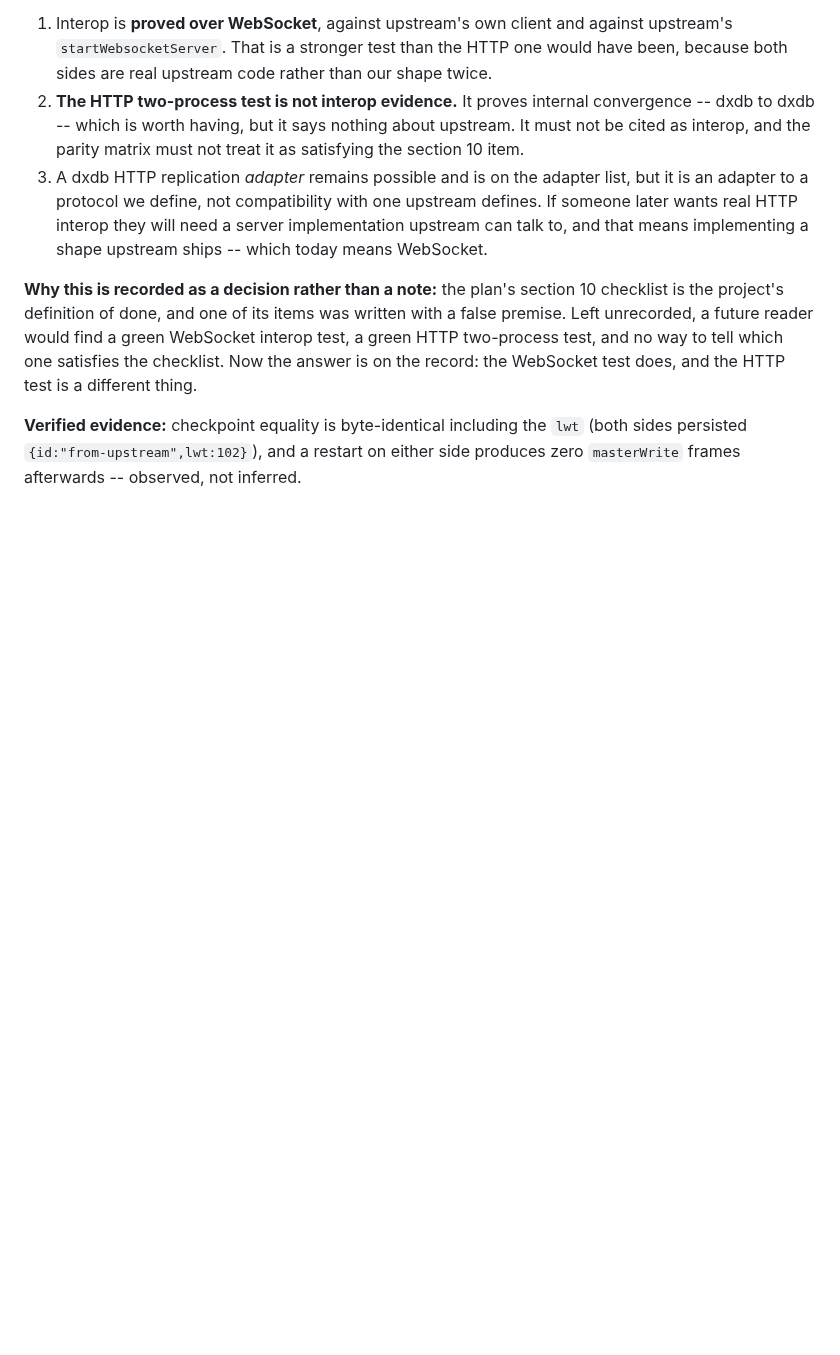
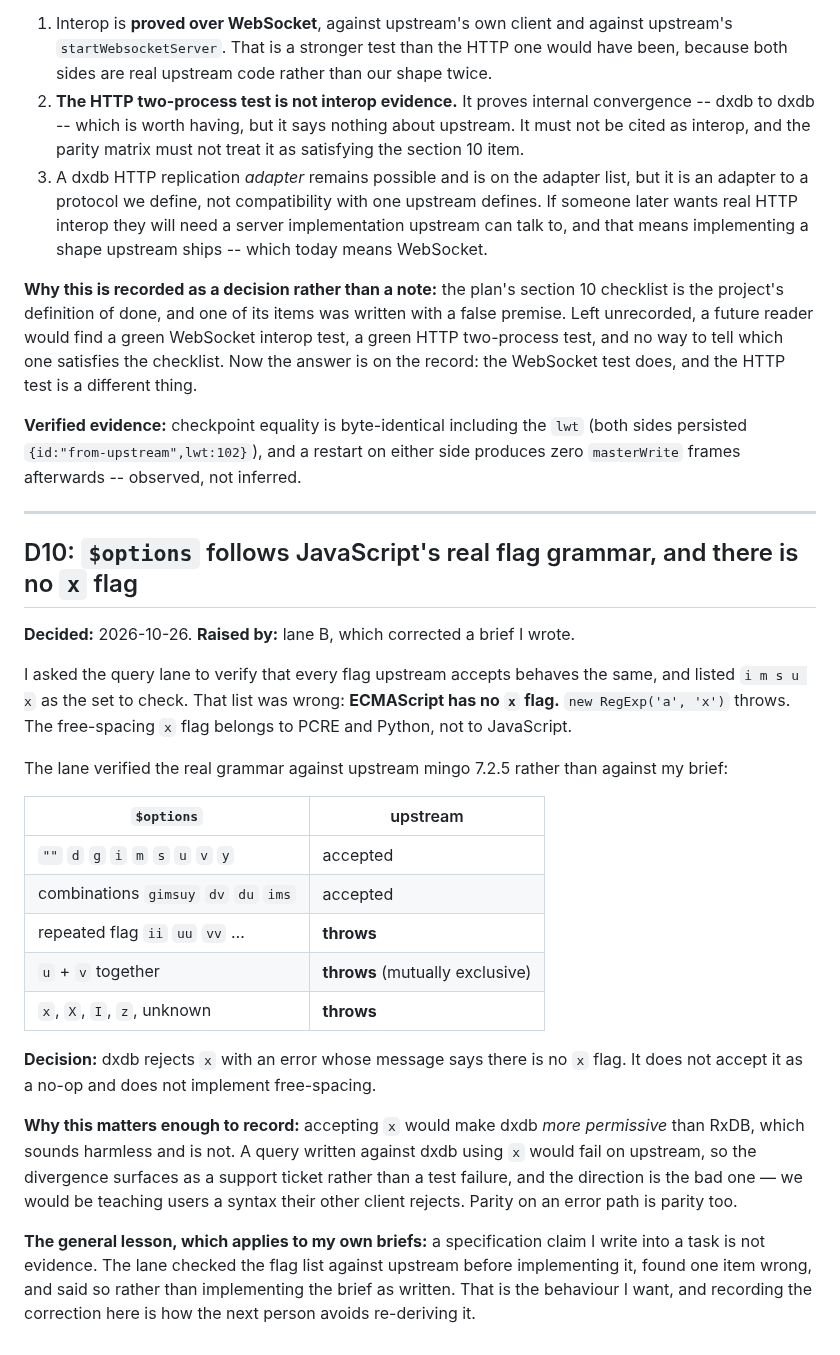
Before and after one commit to Apothic-AI/dxdb, a Markdown page: docs/DECISIONS.md, the part around the change. GitHub-like rendering; blank space fills up the shorter version.

Commit message:
decisions: D10, there is no ECMAScript x flag, and my brief was wrong about it
I asked the query lane to support the flags upstream accepts and listed i m s u x. ECMAScript has no x
flag -- that is PCRE and Python. The lane verified the real grammar against upstream mingo 7.2.5 before
implementing, found my list wrong, and recorded the correction instead of following the brief.

dxdb now rejects x with a message saying there is no x flag. Accepting it would make us more permissive
than RxDB, which sounds harmless and is not: a query using x would work in dxdb and fail upstream, so
the divergence surfaces as a support ticket rather than a test failure, in the direction where we look
fine and the user does not.

The general lesson is the one worth keeping: a specification claim written into a task is not evidence.
This is the second time a lane corrected a premise I supplied, the first being upstream having no HTTP
replication client (D9).

```diff
--- a/docs/DECISIONS.md
+++ b/docs/DECISIONS.md
@@ -270,3 +270,38 @@ the record: the WebSocket test does, and the HTTP test is a different thing.
 **Verified evidence:** checkpoint equality is byte-identical including the `lwt` (both sides
 persisted `{id:"from-upstream",lwt:102}`), and a restart on either side produces zero
 `masterWrite` frames afterwards -- observed, not inferred.
+
+---
+
+## D10: `$options` follows JavaScript's real flag grammar, and there is no `x` flag
+
+**Decided:** 2026-10-26. **Raised by:** lane B, which corrected a brief I wrote.
+
+I asked the query lane to verify that every flag upstream accepts behaves the same, and listed
+`i m s u x` as the set to check. That list was wrong: **ECMAScript has no `x` flag.**
+`new RegExp('a', 'x')` throws. The free-spacing `x` flag belongs to PCRE and Python, not to
+JavaScript.
+
+The lane verified the real grammar against upstream mingo 7.2.5 rather than against my brief:
+
+| `$options` | upstream |
+| --- | --- |
+| `""` `d` `g` `i` `m` `s` `u` `v` `y` | accepted |
+| combinations `gimsuy` `dv` `du` `ims` | accepted |
+| repeated flag `ii` `uu` `vv` … | **throws** |
+| `u` + `v` together | **throws** (mutually exclusive) |
+| `x`, `X`, `I`, `z`, unknown | **throws** |
+
+**Decision:** dxdb rejects `x` with an error whose message says there is no `x` flag. It does not
+accept it as a no-op and does not implement free-spacing.
+
+**Why this matters enough to record:** accepting `x` would make dxdb *more permissive* than RxDB,
+which sounds harmless and is not. A query written against dxdb using `x` would fail on upstream, so
+the divergence surfaces as a support ticket rather than a test failure, and the direction is the bad
+one — we would be teaching users a syntax their other client rejects. Parity on an error path is
+parity too.
+
+**The general lesson, which applies to my own briefs:** a specification claim I write into a task is
+not evidence. The lane checked the flag list against upstream before implementing it, found one item
+wrong, and said so rather than implementing the brief as written. That is the behaviour I want, and
+recording the correction here is how the next person avoids re-deriving it.
```
